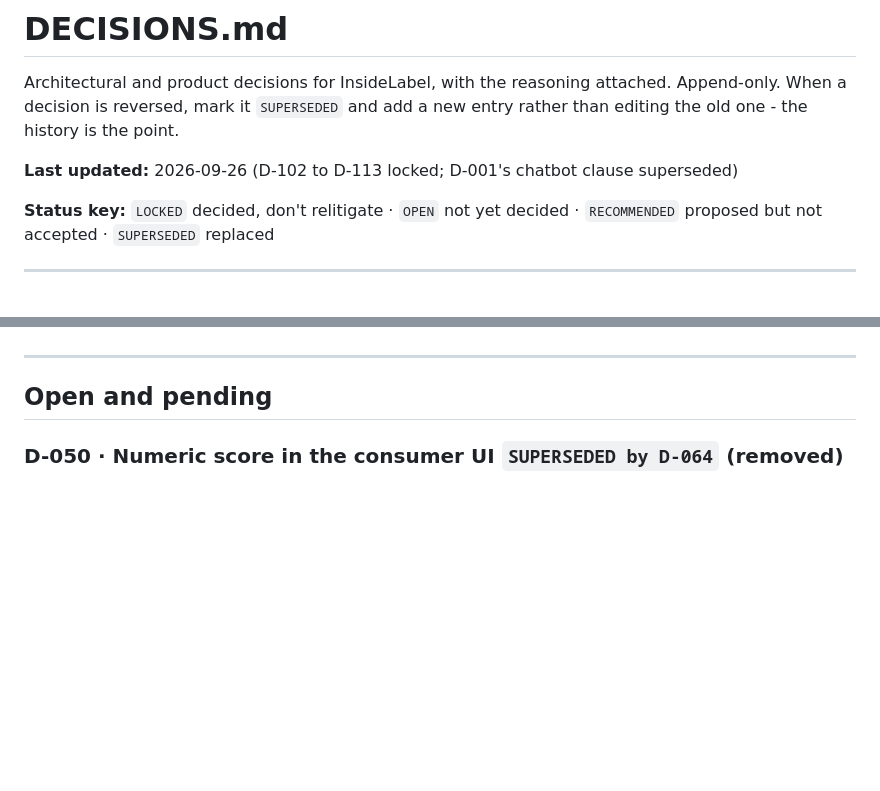
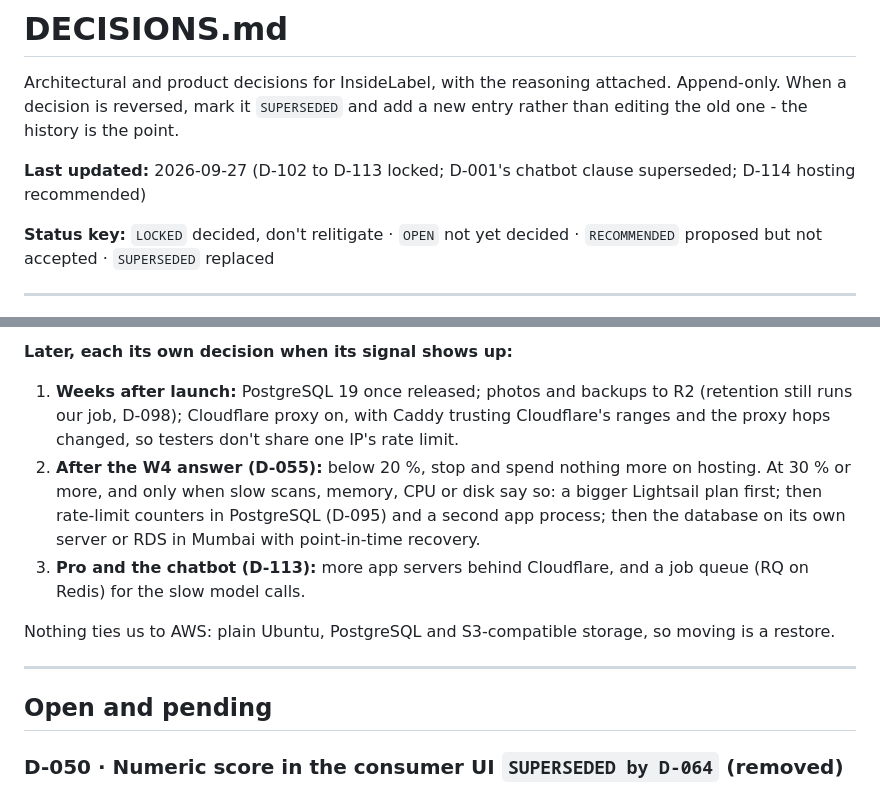
Before and after one commit to sushil6666/insidelabel-design, a Markdown page: DECISIONS.md, 2 parts joined by grey strips. Drawn GitHub-style; blank space fills up the shorter version.

```diff
--- a/DECISIONS.md
+++ b/DECISIONS.md
@@ -4,7 +4,7 @@ Architectural and product decisions for InsideLabel, with the reasoning attached
 Append-only. When a decision is reversed, mark it `SUPERSEDED` and add a new entry
 rather than editing the old one - the history is the point.
 
-**Last updated:** 2026-09-26 (D-102 to D-113 locked; D-001's chatbot clause superseded)
+**Last updated:** 2026-09-27 (D-102 to D-113 locked; D-001's chatbot clause superseded; D-114 hosting recommended)
 
 **Status key:** `LOCKED` decided, don't relitigate · `OPEN` not yet decided ·
 `RECOMMENDED` proposed but not accepted · `SUPERSEDED` replaced
@@ -1251,3 +1305,17 @@ the rest of D-001 stands. Not built yet.
+**Later, each its own decision when its signal shows up:**
+1. **Weeks after launch:** PostgreSQL 19 once released; photos and backups to R2 (retention
+   still runs our job, D-098); Cloudflare proxy on, with Caddy trusting Cloudflare's ranges and
+   the proxy hops changed, so testers don't share one IP's rate limit.
+2. **After the W4 answer (D-055):** below 20 %, stop and spend nothing more on hosting. At 30 %
+   or more, and only when slow scans, memory, CPU or disk say so: a bigger Lightsail plan first;
+   then rate-limit counters in PostgreSQL (D-095) and a second app process; then the database
+   on its own server or RDS in Mumbai with point-in-time recovery.
+3. **Pro and the chatbot (D-113):** more app servers behind Cloudflare, and a job queue (RQ on
+   Redis) for the slow model calls.
+
+Nothing ties us to AWS: plain Ubuntu, PostgreSQL and S3-compatible storage, so moving is a
+restore.
+
 ---
 
 ## Open and pending
```
Also changed, not shown: other parts of DECISIONS.md (+54 -0 lines), STATE.md (+9 -2 lines).
